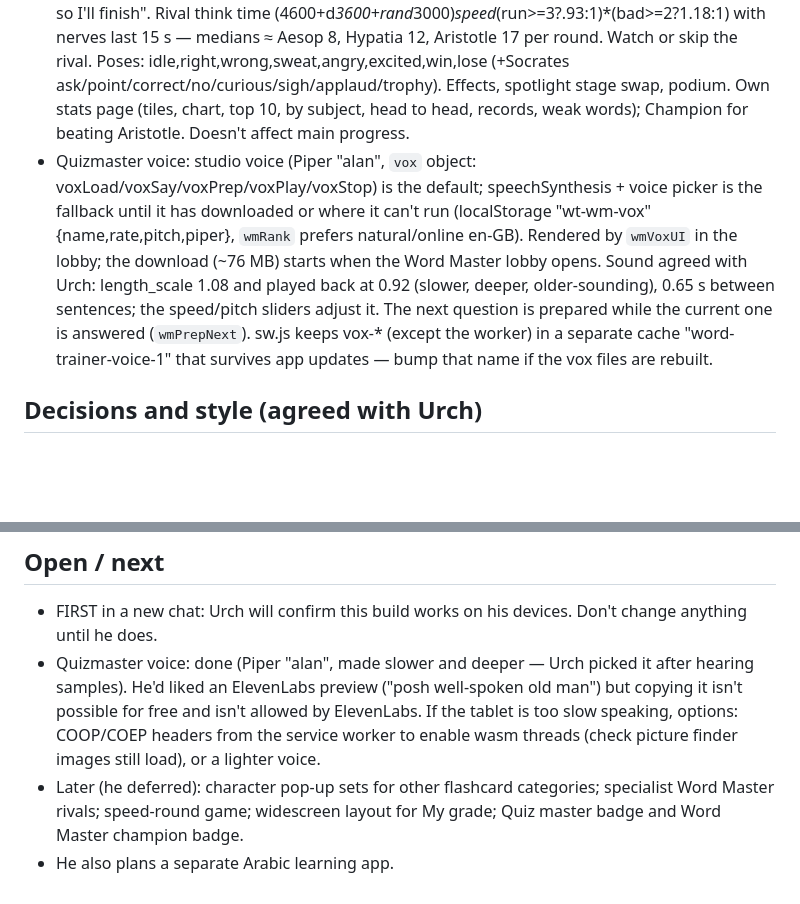
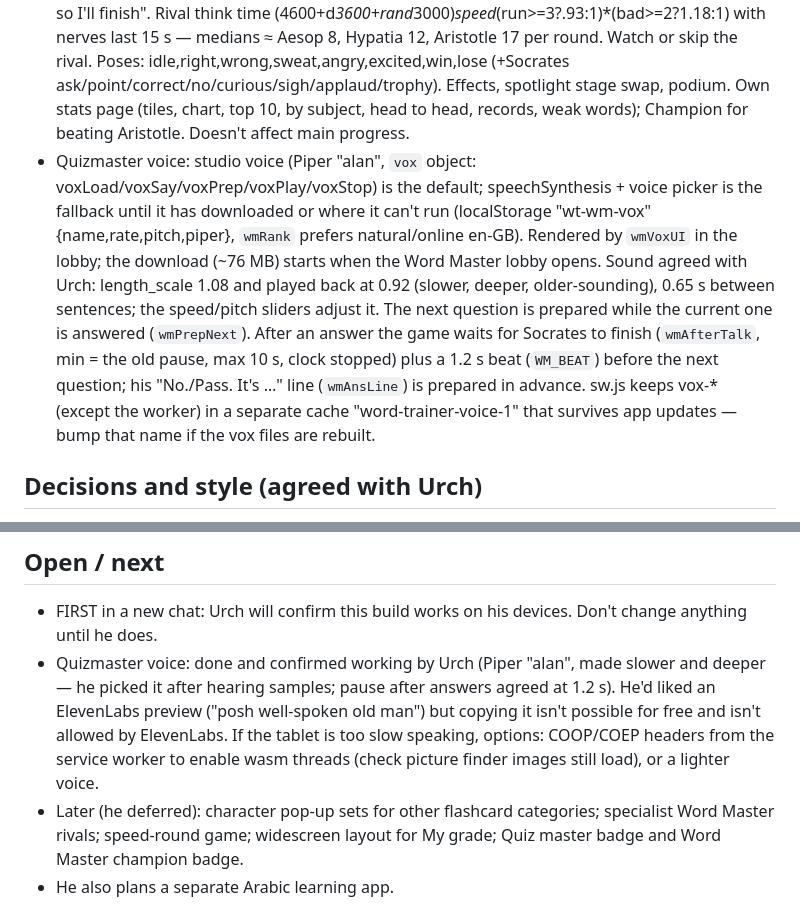
Before and after one commit to dirtyurch-pixel/Word-Trainer, a Markdown page: CLAUDE.md, 2 parts joined by grey strips. Rendered like a GitHub page; blank space fills up the shorter version.

Commit message:
Handover notes: Socrates' answer timing and pause
Co-Authored-By: Claude Opus 5.5 <noreply@anthropic.com>
Claude-Session: https://claude.ai/code/session_01W3ujS3ZPCVH4VFxPDwhmdx

```diff
--- a/CLAUDE.md
+++ b/CLAUDE.md
@@ -44,7 +44,7 @@ Playwright + Chromium (`/opt/pw-browsers/chromium`, NODE_PATH=$(npm root -g)), s
 - Badges and 21 category icons: Urch's own ChatGPT images.
 - Flashcards (AnkiDroid rules, separate from main progress): FC = {steps:[1,10], relearn:[10], grad:1, easy:4, ease0:2500, minEase:1300, hardF:1.2, easyB:1.3, ahead:20, testN:20}; fcNext/fcQueue/fcPick/fcIvl. Study and Test (20 cards) modes. New cards per day setting (default 5). Typed answer centred, judged by fcJudge (sample → exact → localMark → Datamuse related, else incorrect). Points: Again 0, Hard 5, Good 10, Easy 15, +5 typed right, combo bonus. Character pop-ups fill the knew/didn't-know side boxes for 1.5 s: CHAR_TOPIC["Gods and goddesses"] = {right:[6], wrong:[6]} random no-repeat; pendingPop fallback on button press.
 - Word Master (TV quiz, quizmaster Socrates): rivals WM_OPP aesop (skill .57, pass .42, speed 1.15), hypatia (.7/.3/1.05), aristotle (.85/.18/.95). Rounds: specialist 120 s, general 120 s, final 60 s on own missed words (skipped if none); rival plays first each round. Answer check Levenshtein ≤2 (≤1 for ≤4 letters); clock stops while checking; Pass button; ties → fewer passes; "I've started so I'll finish". Rival think time (4600+d*3600+rand*3000)*speed*(run>=3?.93:1)*(bad>=2?1.18:1) with nerves last 15 s — medians ≈ Aesop 8, Hypatia 12, Aristotle 17 per round. Watch or skip the rival. Poses: idle,right,wrong,sweat,angry,excited,win,lose (+Socrates ask/point/correct/no/curious/sigh/applaud/trophy). Effects, spotlight stage swap, podium. Own stats page (tiles, chart, top 10, by subject, head to head, records, weak words); Champion for beating Aristotle. Doesn't affect main progress.
-- Quizmaster voice: studio voice (Piper "alan", `vox` object: voxLoad/voxSay/voxPrep/voxPlay/voxStop) is the default; speechSynthesis + voice picker is the fallback until it has downloaded or where it can't run (localStorage "wt-wm-vox" {name,rate,pitch,piper}, `wmRank` prefers natural/online en-GB). Rendered by `wmVoxUI` in the lobby; the download (~76 MB) starts when the Word Master lobby opens. Sound agreed with Urch: length_scale 1.08 and played back at 0.92 (slower, deeper, older-sounding), 0.65 s between sentences; the speed/pitch sliders adjust it. The next question is prepared while the current one is answered (`wmPrepNext`). sw.js keeps vox-* (except the worker) in a separate cache "word-trainer-voice-1" that survives app updates — bump that name if the vox files are rebuilt.
+- Quizmaster voice: studio voice (Piper "alan", `vox` object: voxLoad/voxSay/voxPrep/voxPlay/voxStop) is the default; speechSynthesis + voice picker is the fallback until it has downloaded or where it can't run (localStorage "wt-wm-vox" {name,rate,pitch,piper}, `wmRank` prefers natural/online en-GB). Rendered by `wmVoxUI` in the lobby; the download (~76 MB) starts when the Word Master lobby opens. Sound agreed with Urch: length_scale 1.08 and played back at 0.92 (slower, deeper, older-sounding), 0.65 s between sentences; the speed/pitch sliders adjust it. The next question is prepared while the current one is answered (`wmPrepNext`). After an answer the game waits for Socrates to finish (`wmAfterTalk`, min = the old pause, max 10 s, clock stopped) plus a 1.2 s beat (`WM_BEAT`) before the next question; his "No./Pass. It's …" line (`wmAnsLine`) is prepared in advance. sw.js keeps vox-* (except the worker) in a separate cache "word-trainer-voice-1" that survives app updates — bump that name if the vox files are rebuilt.
 
 ## Decisions and style (agreed with Urch)
 - Look: Matrix theme throughout, consistent everywhere. Character art style = 80s/90s anime with the same Matrix look. Urch designs all characters, badges and icons himself in ChatGPT and sends them; Claude cuts out, compresses and wires them in.
@@ -56,6 +56,6 @@ Playwright + Chromium (`/opt/pw-browsers/chromium`, NODE_PATH=$(npm root -g)), s
 
 ## Open / next
 - FIRST in a new chat: Urch will confirm this build works on his devices. Don't change anything until he does.
-- Quizmaster voice: done (Piper "alan", made slower and deeper — Urch picked it after hearing samples). He'd liked an ElevenLabs preview ("posh well-spoken old man") but copying it isn't possible for free and isn't allowed by ElevenLabs. If the tablet is too slow speaking, options: COOP/COEP headers from the service worker to enable wasm threads (check picture finder images still load), or a lighter voice.
+- Quizmaster voice: done and confirmed working by Urch (Piper "alan", made slower and deeper — he picked it after hearing samples; pause after answers agreed at 1.2 s). He'd liked an ElevenLabs preview ("posh well-spoken old man") but copying it isn't possible for free and isn't allowed by ElevenLabs. If the tablet is too slow speaking, options: COOP/COEP headers from the service worker to enable wasm threads (check picture finder images still load), or a lighter voice.
 - Later (he deferred): character pop-up sets for other flashcard categories; specialist Word Master rivals; speed-round game; widescreen layout for My grade; Quiz master badge and Word Master champion badge.
 - He also plans a separate Arabic learning app.
```
